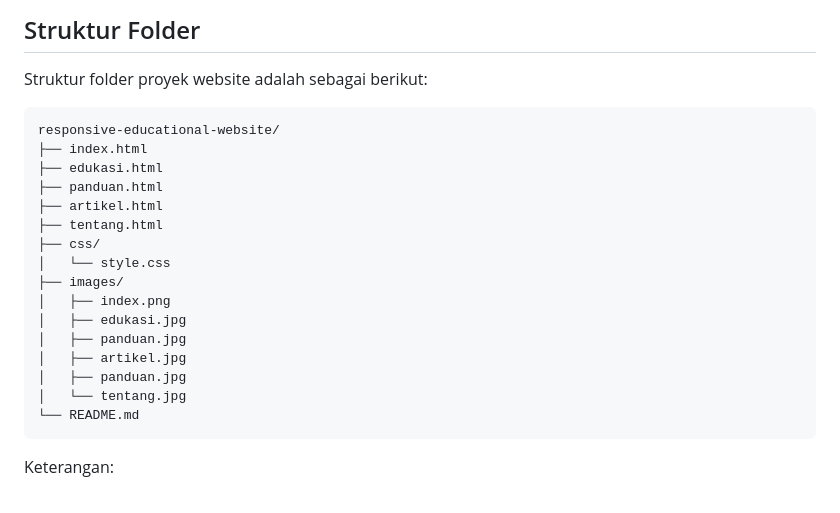
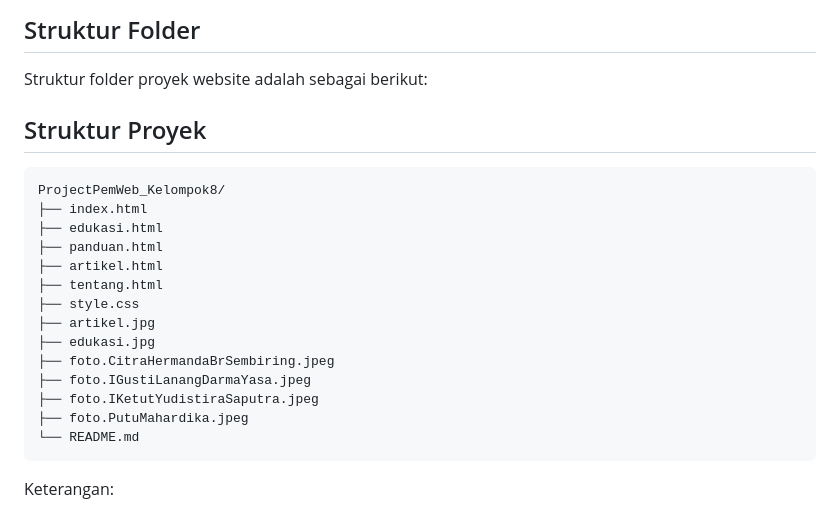
Before and after one commit to lanangdarmayasa/ProjectPemWeb_Kelompok8, a Markdown page: README.md, the part around the change. Rendered like a GitHub page.

````diff
--- a/README.md
+++ b/README.md
@@ -140,24 +140,26 @@ Penggunaan CSS eksternal membantu menjaga konsistensi desain dan memudahkan peru
 
 Struktur folder proyek website adalah sebagai berikut:
 
+
+## Struktur Proyek
+
 ```text
-responsive-educational-website/
+ProjectPemWeb_Kelompok8/
 ├── index.html
 ├── edukasi.html
 ├── panduan.html
 ├── artikel.html
 ├── tentang.html
-├── css/
-│   └── style.css
-├── images/
-│   ├── index.png
-│   ├── edukasi.jpg
-│   ├── panduan.jpg
-│   ├── artikel.jpg
-│   ├── panduan.jpg
-│   └── tentang.jpg
+├── style.css
+├── artikel.jpg
+├── edukasi.jpg
+├── foto.CitraHermandaBrSembiring.jpeg
+├── foto.IGustiLanangDarmaYasa.jpeg
+├── foto.IKetutYudistiraSaputra.jpeg
+├── foto.PutuMahardika.jpeg
 └── README.md
 ```
+
 
 Keterangan:
 - File HTML digunakan untuk menyusun lima halaman website.
````
